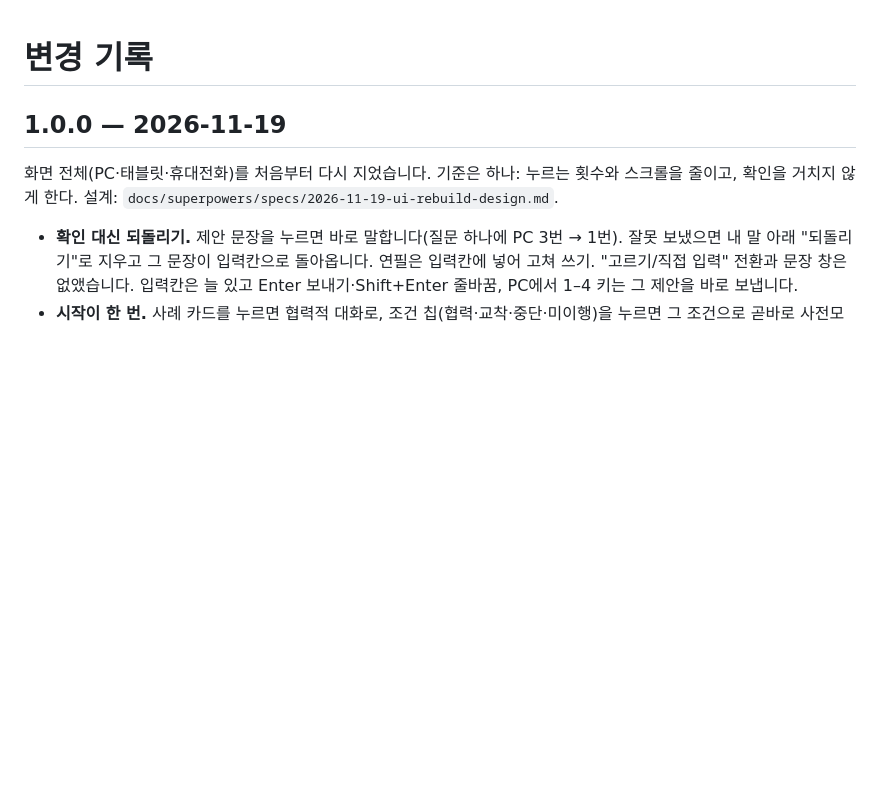
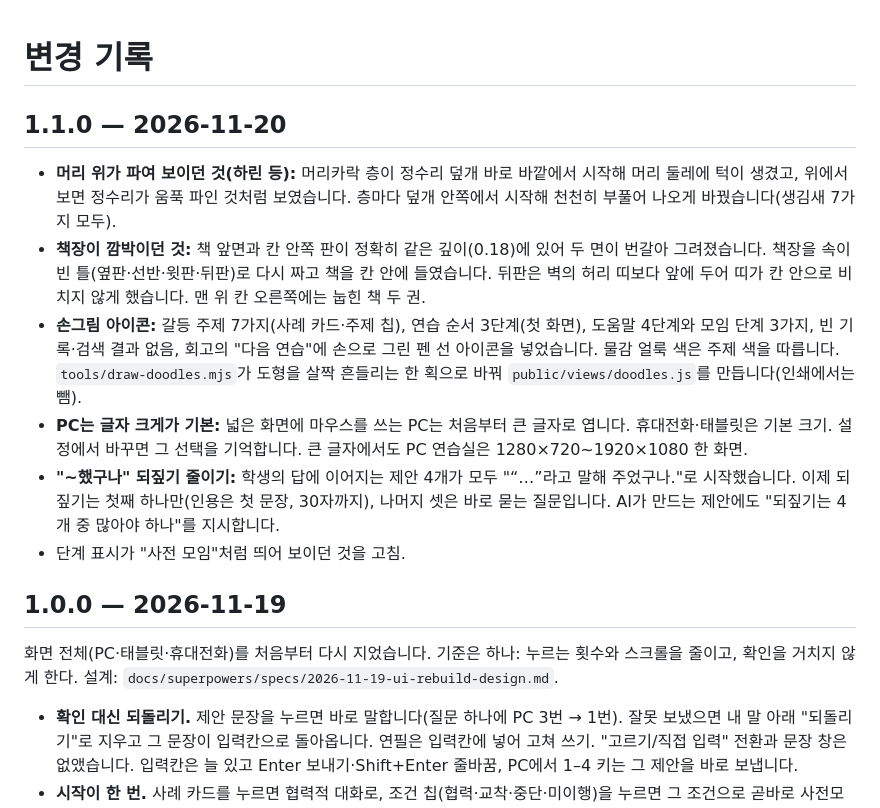
Before and after one commit to doguri25/dasi-dialogue, a Markdown page: CHANGELOG.md, the part around the change. Rendered like a GitHub page; blank space fills up the shorter version.

```diff
--- a/CHANGELOG.md
+++ b/CHANGELOG.md
@@ -1,4 +1,13 @@
 # 변경 기록
+
+## 1.1.0 — 2026-11-20
+
+- **머리 위가 파여 보이던 것(하린 등):** 머리카락 층이 정수리 덮개 바로 바깥에서 시작해 머리 둘레에 턱이 생겼고, 위에서 보면 정수리가 움푹 파인 것처럼 보였습니다. 층마다 덮개 안쪽에서 시작해 천천히 부풀어 나오게 바꿨습니다(생김새 7가지 모두).
+- **책장이 깜박이던 것:** 책 앞면과 칸 안쪽 판이 정확히 같은 깊이(0.18)에 있어 두 면이 번갈아 그려졌습니다. 책장을 속이 빈 틀(옆판·선반·윗판·뒤판)로 다시 짜고 책을 칸 안에 들였습니다. 뒤판은 벽의 허리 띠보다 앞에 두어 띠가 칸 안으로 비치지 않게 했습니다. 맨 위 칸 오른쪽에는 눕힌 책 두 권.
+- **손그림 아이콘:** 갈등 주제 7가지(사례 카드·주제 칩), 연습 순서 3단계(첫 화면), 도움말 4단계와 모임 단계 3가지, 빈 기록·검색 결과 없음, 회고의 "다음 연습"에 손으로 그린 펜 선 아이콘을 넣었습니다. 물감 얼룩 색은 주제 색을 따릅니다. `tools/draw-doodles.mjs`가 도형을 살짝 흔들리는 한 획으로 바꿔 `public/views/doodles.js`를 만듭니다(인쇄에서는 뺌).
+- **PC는 글자 크게가 기본:** 넓은 화면에 마우스를 쓰는 PC는 처음부터 큰 글자로 엽니다. 휴대전화·태블릿은 기본 크기. 설정에서 바꾸면 그 선택을 기억합니다. 큰 글자에서도 PC 연습실은 1280×720~1920×1080 한 화면.
+- **"~했구나" 되짚기 줄이기:** 학생의 답에 이어지는 제안 4개가 모두 "“…”라고 말해 주었구나."로 시작했습니다. 이제 되짚기는 첫째 하나만(인용은 첫 문장, 30자까지), 나머지 셋은 바로 묻는 질문입니다. AI가 만드는 제안에도 "되짚기는 4개 중 많아야 하나"를 지시합니다.
+- 단계 표시가 "사전 모임"처럼 띄어 보이던 것을 고침.
 
 ## 1.0.0 — 2026-11-19
 
```
Also changed, not shown: README.md (+8 -1 lines), docs/screenshots/desktop.png, docs/screenshots/library.png, docs/screenshots/mobile.png, 11 other files.
